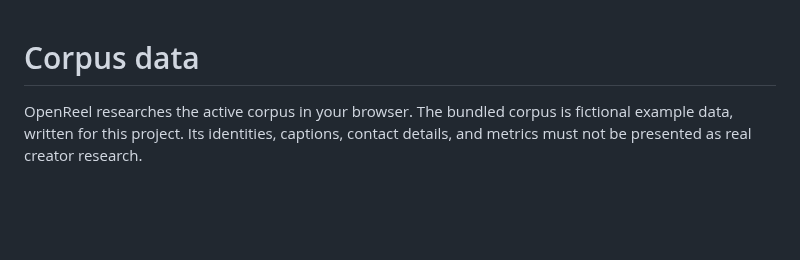
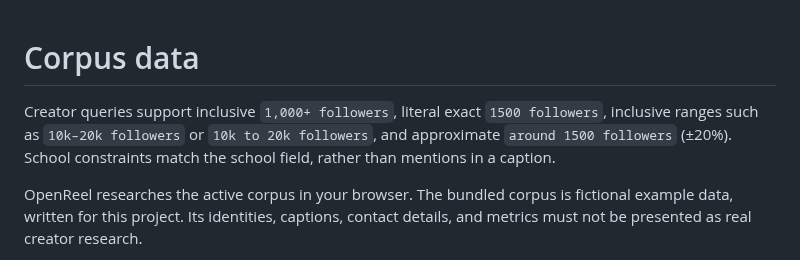
Before and after one commit to mchdich/openreel-ugc, a Markdown page: docs/DATA.md, the part around the change. GitHub-like rendering; blank space fills up the shorter version.

```diff
--- a/docs/DATA.md
+++ b/docs/DATA.md
@@ -1,4 +1,6 @@
 # Corpus data
+
+Creator queries support inclusive `1,000+ followers`, literal exact `1500 followers`, inclusive ranges such as `10k–20k followers` or `10k to 20k followers`, and approximate `around 1500 followers` (±20%). School constraints match the school field, rather than mentions in a caption.
 
 OpenReel researches the active corpus in your browser. The bundled corpus is fictional example data, written for this project. Its identities, captions, contact details, and metrics must not be presented as real creator research.
 
```
Also changed, not shown: README.md (+3 -0 lines), SECURITY.md (+2 -0 lines), docs/VERIFICATION.md (added, +11 -0 lines), docs/screenshots/home.png (added), docs/screenshots/mobile.png (added), 9 other files.
